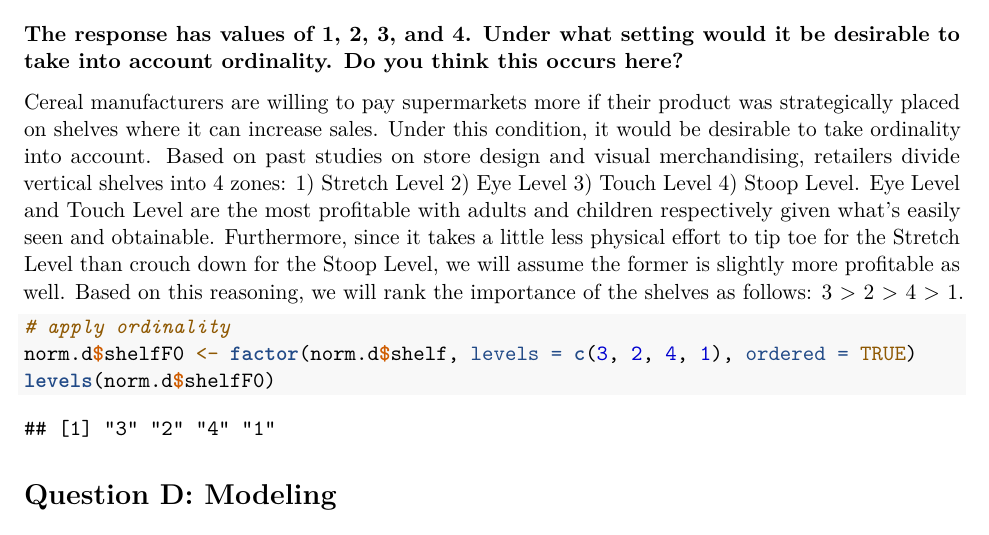
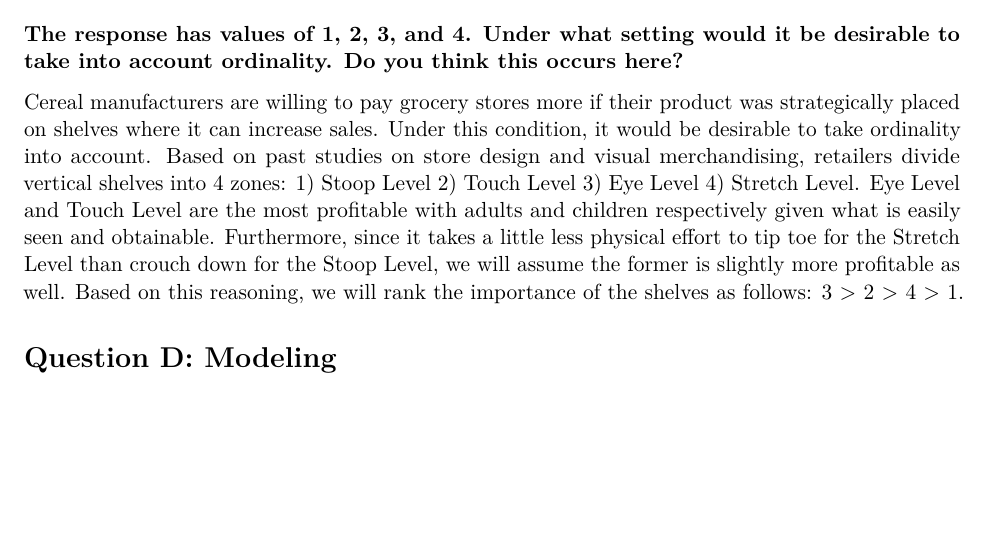
Before and after one commit to tiffapedia/w271-lab2, an R Markdown document (RobertDeng_ShanHe_JoannaHuang_TiffanyJaya_Lab2.Rmd): part of page 7 of 11, cut so that both start at the same text, the shorter picture padded with empty space. Rendered offline with R 4.5, knitr and Pandoc, then LaTeX, with nearby package versions; some code elsewhere in the file could not run offline.

Commit message:
make minor correction to question C

````diff
--- a/RobertDeng_ShanHe_JoannaHuang_TiffanyJaya_Lab2.Rmd
+++ b/RobertDeng_ShanHe_JoannaHuang_TiffanyJaya_Lab2.Rmd
@@ -151,13 +151,7 @@ What we noticed is similar to what we have noticed in our univariate analysis. T
 
 **The response has values of 1, 2, 3, and 4. Under what setting would it be desirable to take into account ordinality. Do you think this occurs here?**
 
-Cereal manufacturers are willing to pay supermarkets more if their product was strategically placed on shelves where it can increase sales. Under this condition, it would be desirable to take ordinality into account. Based on past studies on store design and visual merchandising, retailers divide vertical shelves into 4 zones: 1) Stretch Level 2) Eye Level 3) Touch Level 4) Stoop Level. Eye Level and Touch Level are the most profitable with adults and children respectively given what’s easily seen and obtainable. Furthermore, since it takes a little less physical effort to tip toe for the Stretch Level than crouch down for the Stoop Level, we will assume the former is slightly more profitable as well. Based on this reasoning, we will rank the importance of the shelves as follows: 3 > 2 > 4 > 1.
-
-```{r}
-# apply ordinality
-norm.d$shelfF0 <- factor(norm.d$shelf, levels=c(3,2,4,1), ordered=TRUE)
-levels(norm.d$shelfF0)
-```
+Cereal manufacturers are willing to pay grocery stores more if their product was strategically placed on shelves where it can increase sales. Under this condition, it would be desirable to take ordinality into account. Based on past studies on store design and visual merchandising, retailers divide vertical shelves into 4 zones: 1) Stoop Level 2) Touch Level 3) Eye Level 4) Stretch Level. Eye Level and Touch Level are the most profitable with adults and children respectively given what is easily seen and obtainable. Furthermore, since it takes a little less physical effort to tip toe for the Stretch Level than crouch down for the Stoop Level, we will assume the former is slightly more profitable as well. Based on this reasoning, we will rank the importance of the shelves as follows: 3 > 2 > 4 > 1.
 
 # Question D: Modeling
 
````
